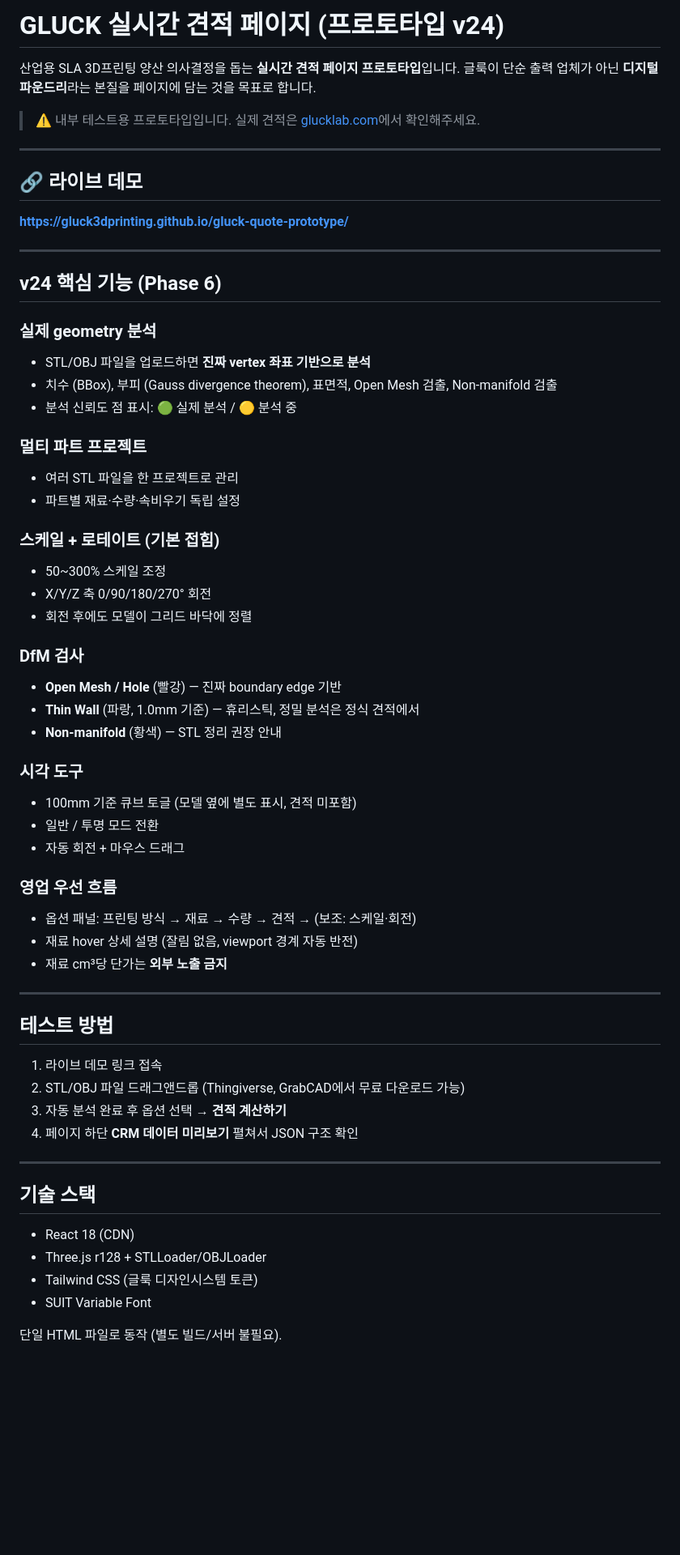
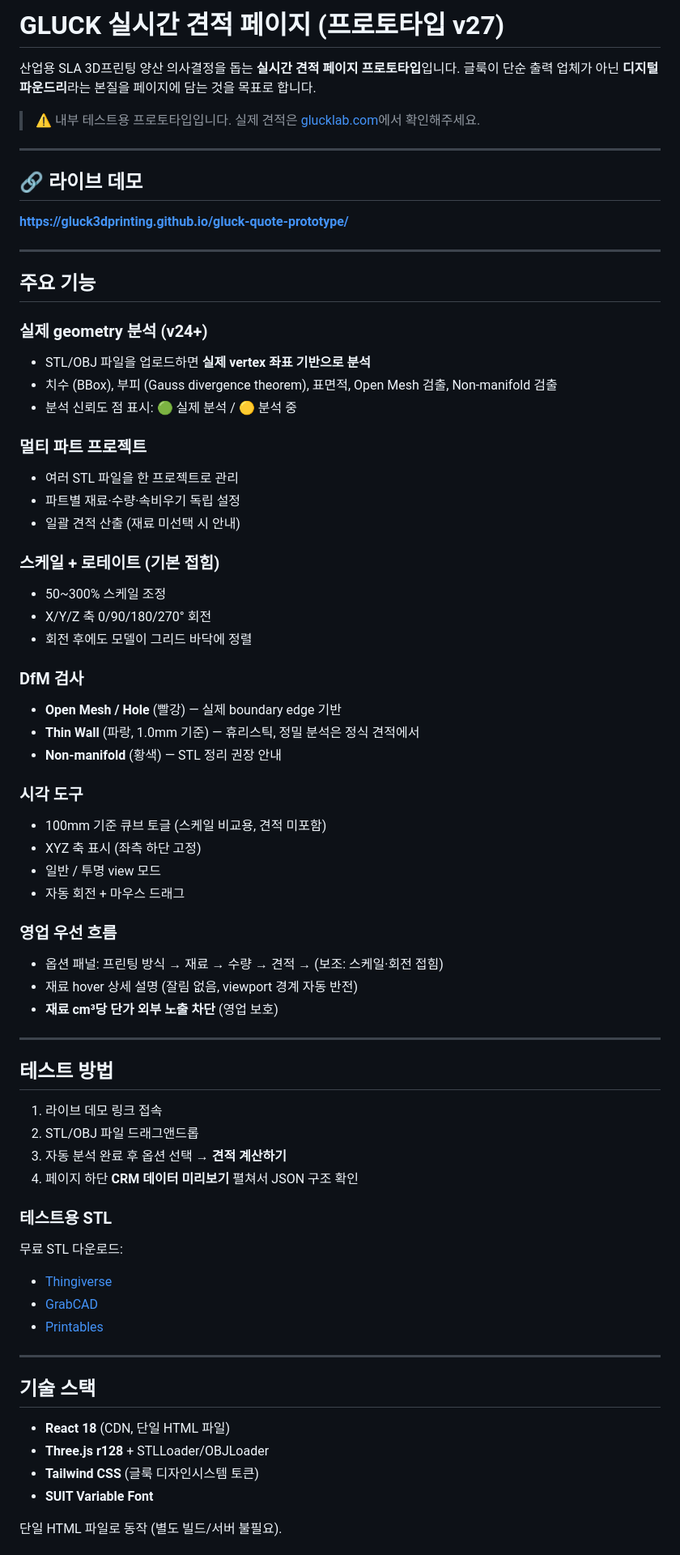
Before and after one commit to gluck3dprinting/gluck-quote-prototype, a Markdown page: README.md, the part around one of its changes. Shown at 81% size. Rendered like a GitHub page; blank space fills up the shorter version.

```diff
--- a/README.md
+++ b/README.md
@@ -1,4 +1,4 @@
-# GLUCK 실시간 견적 페이지 (프로토타입 v24)
+# GLUCK 실시간 견적 페이지 (프로토타입 v27)
 
 산업용 SLA 3D프린팅 양산 의사결정을 돕는 **실시간 견적 페이지 프로토타입**입니다.
 글룩이 단순 출력 업체가 아닌 **디지털 파운드리**라는 본질을 페이지에 담는 것을 목표로 합니다.
@@ -13,16 +13,17 @@
 
 ---
 
-## v24 핵심 기능 (Phase 6)
+## 주요 기능
 
-### 실제 geometry 분석
-- STL/OBJ 파일을 업로드하면 **진짜 vertex 좌표 기반으로 분석**
+### 실제 geometry 분석 (v24+)
+- STL/OBJ 파일을 업로드하면 **실제 vertex 좌표 기반으로 분석**
 - 치수 (BBox), 부피 (Gauss divergence theorem), 표면적, Open Mesh 검출, Non-manifold 검출
 - 분석 신뢰도 점 표시: 🟢 실제 분석 / 🟡 분석 중
 
 ### 멀티 파트 프로젝트
 - 여러 STL 파일을 한 프로젝트로 관리
 - 파트별 재료·수량·속비우기 독립 설정
+- 일괄 견적 산출 (재료 미선택 시 안내)
 
 ### 스케일 + 로테이트 (기본 접힘)
 - 50~300% 스케일 조정
@@ -30,36 +31,43 @@
 - 회전 후에도 모델이 그리드 바닥에 정렬
 
 ### DfM 검사
-- **Open Mesh / Hole** (빨강) — 진짜 boundary edge 기반
+- **Open Mesh / Hole** (빨강) — 실제 boundary edge 기반
 - **Thin Wall** (파랑, 1.0mm 기준) — 휴리스틱, 정밀 분석은 정식 견적에서
 - **Non-manifold** (황색) — STL 정리 권장 안내
 
 ### 시각 도구
-- 100mm 기준 큐브 토글 (모델 옆에 별도 표시, 견적 미포함)
-- 일반 / 투명 모드 전환
+- 100mm 기준 큐브 토글 (스케일 비교용, 견적 미포함)
+- XYZ 축 표시 (좌측 하단 고정)
+- 일반 / 투명 view 모드
 - 자동 회전 + 마우스 드래그
 
 ### 영업 우선 흐름
-- 옵션 패널: 프린팅 방식 → 재료 → 수량 → 견적 → (보조: 스케일·회전)
+- 옵션 패널: 프린팅 방식 → 재료 → 수량 → 견적 → (보조: 스케일·회전 접힘)
 - 재료 hover 상세 설명 (잘림 없음, viewport 경계 자동 반전)
-- 재료 cm³당 단가는 **외부 노출 금지**
+- **재료 cm³당 단가 외부 노출 차단** (영업 보호)
 
 ---
 
 ## 테스트 방법
 
 1. 라이브 데모 링크 접속
-2. STL/OBJ 파일 드래그앤드롭 (Thingiverse, GrabCAD에서 무료 다운로드 가능)
+2. STL/OBJ 파일 드래그앤드롭
 3. 자동 분석 완료 후 옵션 선택 → **견적 계산하기**
 4. 페이지 하단 **CRM 데이터 미리보기** 펼쳐서 JSON 구조 확인
+
+### 테스트용 STL
+무료 STL 다운로드:
+- [Thingiverse](https://www.thingiverse.com/)
+- [GrabCAD](https://grabcad.com/library)
+- [Printables](https://www.printables.com/)
 
 ---
 
 ## 기술 스택
 
-- React 18 (CDN)
-- Three.js r128 + STLLoader/OBJLoader
-- Tailwind CSS (글룩 디자인시스템 토큰)
-- SUIT Variable Font
+- **React 18** (CDN, 단일 HTML 파일)
+- **Three.js r128** + STLLoader/OBJLoader
+- **Tailwind CSS** (글룩 디자인시스템 토큰)
+- **SUIT Variable Font**
 
 단일 HTML 파일로 동작 (별도 빌드/서버 불필요).
```
Also changed, not shown: other parts of README.md (+22 -5 lines).
